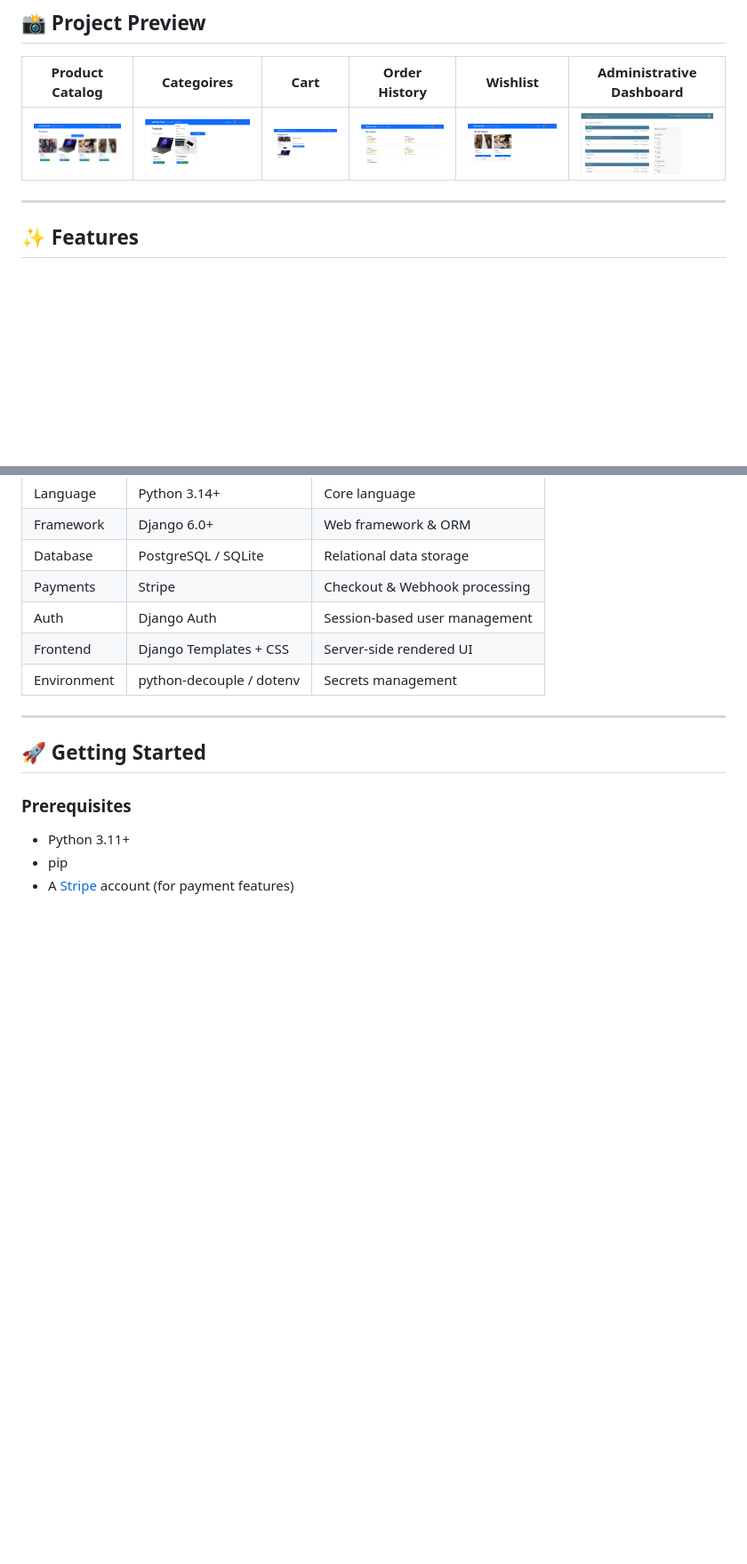
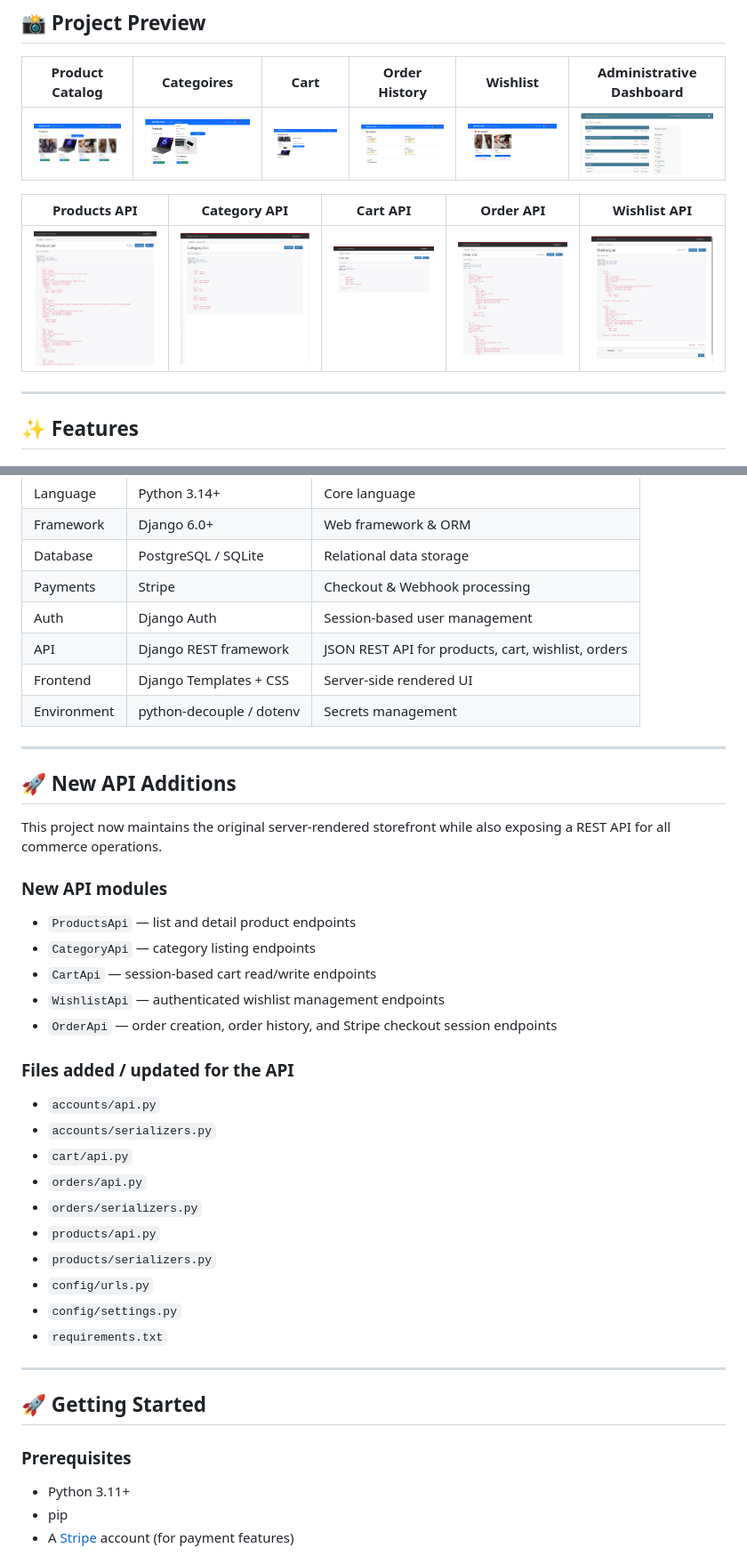
Before and after one commit to Dev-Mostafa-Mohamed/Django-Core-Commerce, a Markdown page: README.md, 2 parts joined by grey strips. Shown at 89% size. Drawn GitHub-style; pictures changed too: screenshots/CartApi.png (added), screenshots/CategoryApi.png (added), screenshots/OrderApi.png (added); blank space fills up the shorter version.

Commit message:
Implement Django REST API and update README

```diff
--- a/README.md
+++ b/README.md
@@ -27,6 +28,10 @@
 | Product Catalog | Categoires | Cart | Order History | Wishlist | Administrative Dashboard |
 |:-:|:-:|:-:|:-:|:-:|:-:|
 | ![Home](screenshots/home.png) | ![Categoires](screenshots/categories.png) | ![Cart](screenshots/cart.png) | ![Orders History](screenshots/orders.png) | ![Wishlist](screenshots/wishlist.png) | ![Administrative Dashboard](screenshots/dashboard.png) |
+
+| Products API | Category API | Cart API | Order API | Wishlist API |
+|:-:|:-:|:-:|:-:|:-:|
+| ![ProductsApi](screenshots/ProductsApi.png) | ![CategoryApi](screenshots/CategoryApi.png) | ![CartApi](screenshots/CartApi.png) | ![OrderApi](screenshots/OrderApi.png) | ![WishlistApi](screenshots/WishlistApi.png) |
 
 ---
 
@@ -103,8 +108,34 @@ Django-Core-Commerce/
 | Database | PostgreSQL / SQLite | Relational data storage |
 | Payments | Stripe | Checkout & Webhook processing |
 | Auth | Django Auth | Session-based user management |
+| API | Django REST framework | JSON REST API for products, cart, wishlist, orders |
 | Frontend | Django Templates + CSS | Server-side rendered UI |
 | Environment | python-decouple / dotenv | Secrets management |
+
+---
+
+## 🚀 New API Additions
+
+This project now maintains the original server-rendered storefront while also exposing a REST API for all commerce operations.
+
+### New API modules
+- `ProductsApi` — list and detail product endpoints
+- `CategoryApi` — category listing endpoints
+- `CartApi` — session-based cart read/write endpoints
+- `WishlistApi` — authenticated wishlist management endpoints
+- `OrderApi` — order creation, order history, and Stripe checkout session endpoints
+
+### Files added / updated for the API
+- `accounts/api.py`
+- `accounts/serializers.py`
+- `cart/api.py`
+- `orders/api.py`
+- `orders/serializers.py`
+- `products/api.py`
+- `products/serializers.py`
+- `config/urls.py`
+- `config/settings.py`
+- `requirements.txt`
 
 ---
 
```
Also changed, not shown: other parts of README.md (+34 -4 lines), 13 other files.
